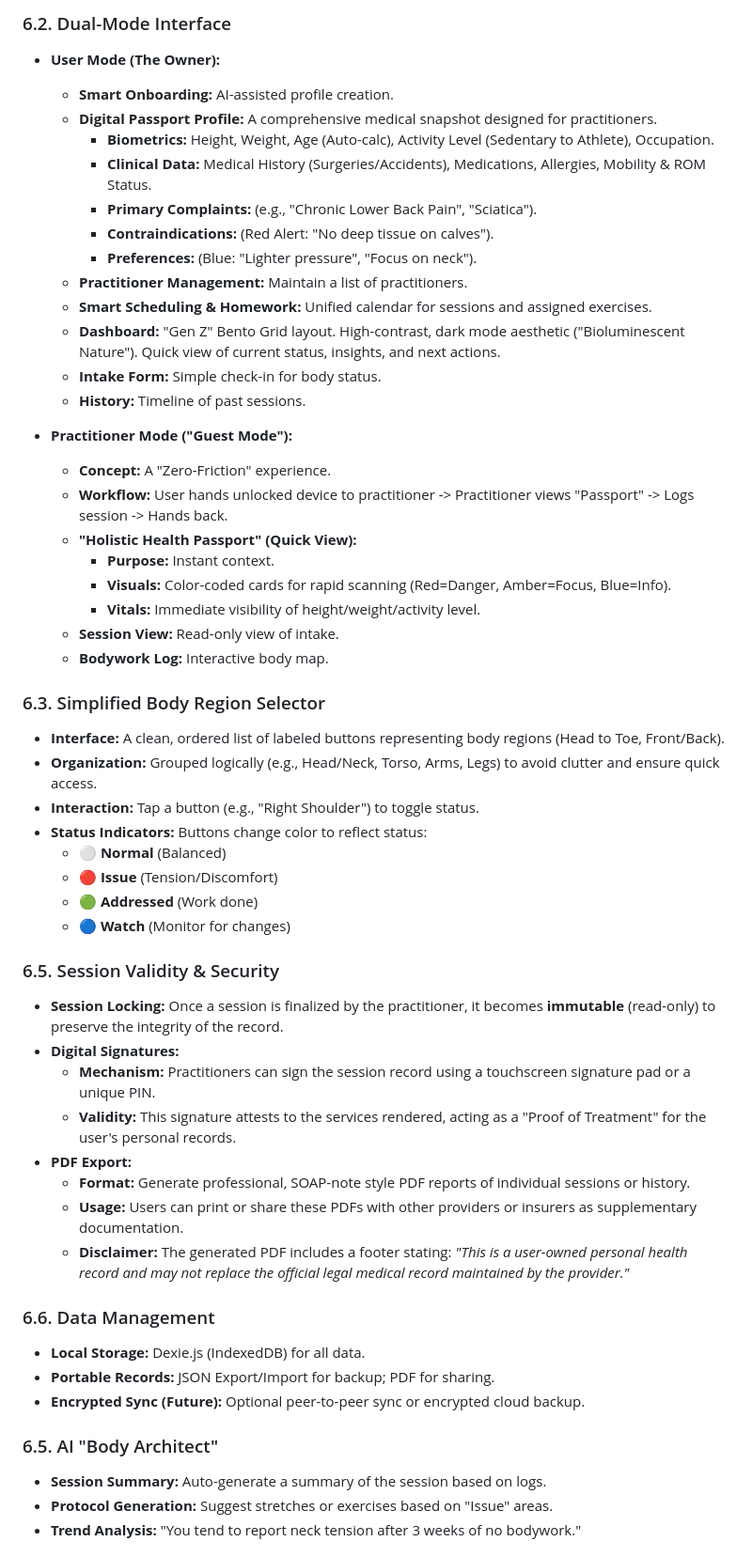
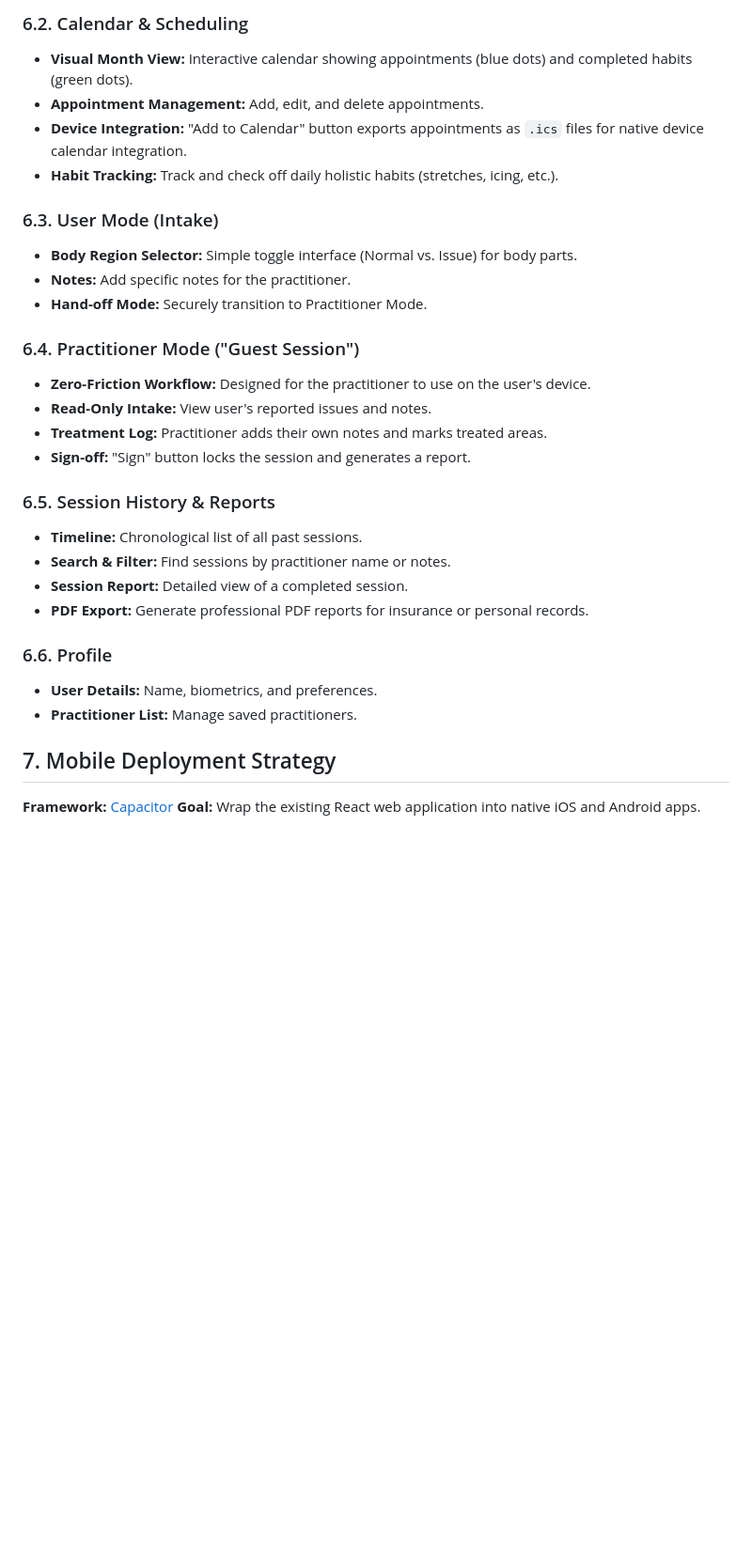
Before and after one commit to ehukaimedia/chirocard, a Markdown page: PRD.md, the part around the change printed below. Shown: that part at 94% size. Rendered like a GitHub page; blank space fills up the shorter version.

```diff
--- a/PRD.md
+++ b/PRD.md
@@ -49,56 +46,32 @@
 
-### 6.2. Dual-Mode Interface
-*   **User Mode (The Owner):**
-    *   **Smart Onboarding:** AI-assisted profile creation.
-    *   **Digital Passport Profile:** A comprehensive medical snapshot designed for practitioners.
-        *   **Biometrics:** Height, Weight, Age (Auto-calc), Activity Level (Sedentary to Athlete), Occupation.
-        *   **Clinical Data:** Medical History (Surgeries/Accidents), Medications, Allergies, Mobility & ROM Status.
-        *   **Primary Complaints:** (e.g., "Chronic Lower Back Pain", "Sciatica").
-        *   **Contraindications:** (Red Alert: "No deep tissue on calves").
-        *   **Preferences:** (Blue: "Lighter pressure", "Focus on neck").
-    *   **Practitioner Management:** Maintain a list of practitioners.
-    *   **Smart Scheduling & Homework:** Unified calendar for sessions and assigned exercises.
-    *   **Dashboard:** "Gen Z" Bento Grid layout. High-contrast, dark mode aesthetic ("Bioluminescent Nature"). Quick view of current status, insights, and next actions.
-    *   **Intake Form:** Simple check-in for body status.
-    *   **History:** Timeline of past sessions.
+### 6.2. Calendar & Scheduling
+*   **Visual Month View:** Interactive calendar showing appointments (blue dots) and completed habits (green dots).
+*   **Appointment Management:** Add, edit, and delete appointments.
+*   **Device Integration:** "Add to Calendar" button exports appointments as `.ics` files for native device calendar integration.
+*   **Habit Tracking:** Track and check off daily holistic habits (stretches, icing, etc.).
 
-*   **Practitioner Mode ("Guest Mode"):**
-    *   **Concept:** A "Zero-Friction" experience.
-    *   **Workflow:** User hands unlocked device to practitioner -> Practitioner views "Passport" -> Logs session -> Hands back.
-    *   **"Holistic Health Passport" (Quick View):**
-        *   **Purpose:** Instant context.
-        *   **Visuals:** Color-coded cards for rapid scanning (Red=Danger, Amber=Focus, Blue=Info).
-        *   **Vitals:** Immediate visibility of height/weight/activity level.
-    *   **Session View:** Read-only view of intake.
-    *   **Bodywork Log:** Interactive body map.
+### 6.3. User Mode (Intake)
+*   **Body Region Selector:** Simple toggle interface (Normal vs. Issue) for body parts.
+*   **Notes:** Add specific notes for the practitioner.
+*   **Hand-off Mode:** Securely transition to Practitioner Mode.
 
-### 6.3. Simplified Body Region Selector
-*   **Interface:** A clean, ordered list of labeled buttons representing body regions (Head to Toe, Front/Back).
-*   **Organization:** Grouped logically (e.g., Head/Neck, Torso, Arms, Legs) to avoid clutter and ensure quick access.
-*   **Interaction:** Tap a button (e.g., "Right Shoulder") to toggle status.
-*   **Status Indicators:** Buttons change color to reflect status:
-    *   ⚪️ **Normal** (Balanced)
-    *   🔴 **Issue** (Tension/Discomfort)
-    *   🟢 **Addressed** (Work done)
-    *   🔵 **Watch** (Monitor for changes)
+### 6.4. Practitioner Mode ("Guest Session")
+*   **Zero-Friction Workflow:** Designed for the practitioner to use on the user's device.
+*   **Read-Only Intake:** View user's reported issues and notes.
+*   **Treatment Log:** Practitioner adds their own notes and marks treated areas.
+*   **Sign-off:** "Sign" button locks the session and generates a report.
 
-### 6.5. Session Validity & Security
-*   **Session Locking:** Once a session is finalized by the practitioner, it becomes **immutable** (read-only) to preserve the integrity of the record.
-*   **Digital Signatures:**
-    *   **Mechanism:** Practitioners can sign the session record using a touchscreen signature pad or a unique PIN.
-    *   **Validity:** This signature attests to the services rendered, acting as a "Proof of Treatment" for the user's personal records.
-*   **PDF Export:**
-    *   **Format:** Generate professional, SOAP-note style PDF reports of individual sessions or history.
-    *   **Usage:** Users can print or share these PDFs with other providers or insurers as supplementary documentation.
-    *   **Disclaimer:** The generated PDF includes a footer stating: *"This is a user-owned personal health record and may not replace the official legal medical record maintained by the provider."*
+### 6.5. Session History & Reports
+*   **Timeline:** Chronological list of all past sessions.
+*   **Search & Filter:** Find sessions by practitioner name or notes.
+*   **Session Report:** Detailed view of a completed session.
+*   **PDF Export:** Generate professional PDF reports for insurance or personal records.
 
-### 6.6. Data Management
-*   **Local Storage:** Dexie.js (IndexedDB) for all data.
-*   **Portable Records:** JSON Export/Import for backup; PDF for sharing.
-*   **Encrypted Sync (Future):** Optional peer-to-peer sync or encrypted cloud backup.
+### 6.6. Profile
+*   **User Details:** Name, biometrics, and preferences.
+*   **Practitioner List:** Manage saved practitioners.
 
-### 6.5. AI "Body Architect"
-*   **Session Summary:** Auto-generate a summary of the session based on logs.
-*   **Protocol Generation:** Suggest stretches or exercises based on "Issue" areas.
-*   **Trend Analysis:** "You tend to report neck tension after 3 weeks of no bodywork."
+## 7. Mobile Deployment Strategy
+**Framework:** [Capacitor](https://capacitorjs.com/)
+**Goal:** Wrap the existing React web application into native iOS and Android apps.
 
```
Also changed, not shown: other parts of PRD.md (+46 -105 lines).
